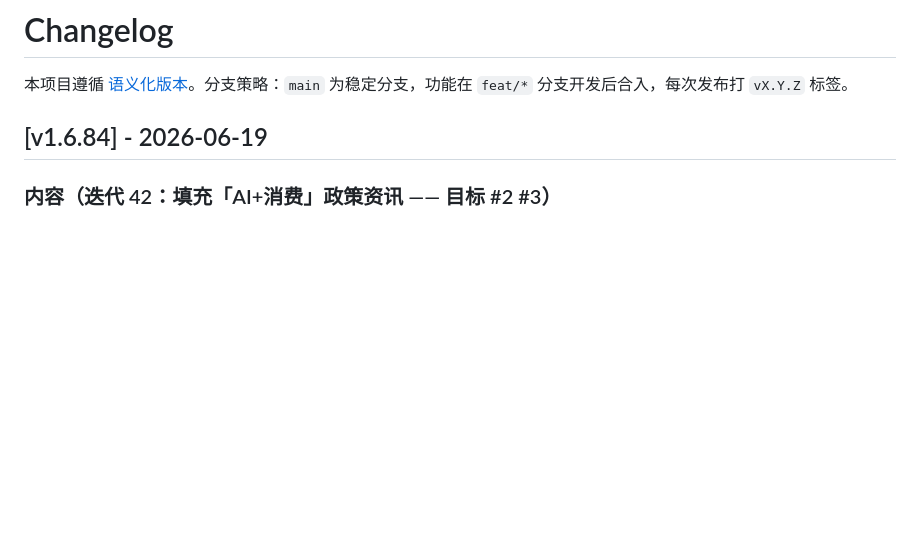
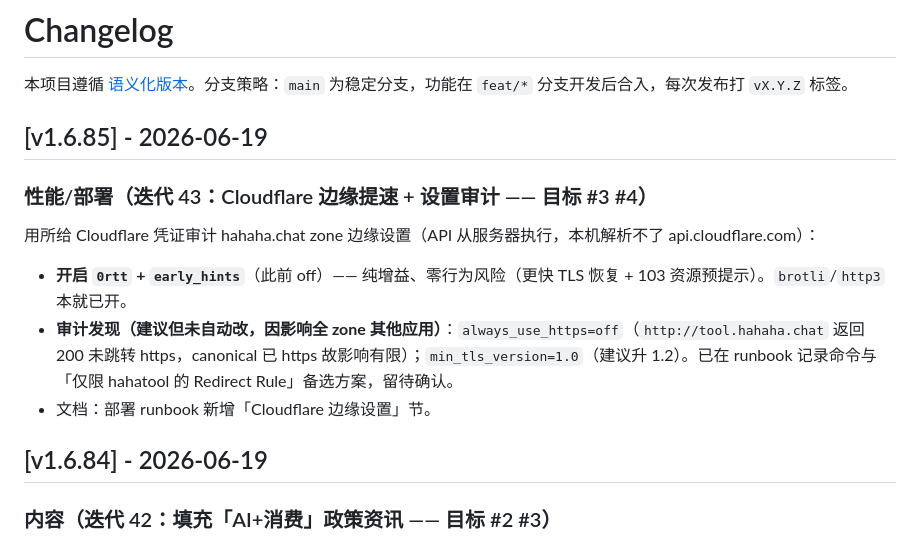
Before and after one commit to maobase/hahatool, a Markdown page: CHANGELOG.md, the part around the change. Rendered like a GitHub page; blank space fills up the shorter version.

```diff
--- a/CHANGELOG.md
+++ b/CHANGELOG.md
@@ -1,6 +1,14 @@
 # Changelog
 
 本项目遵循 [语义化版本](https://semver.org/lang/zh-CN/)。分支策略：`main` 为稳定分支，功能在 `feat/*` 分支开发后合入，每次发布打 `vX.Y.Z` 标签。
+
+## [v1.6.85] - 2026-06-19
+
+### 性能/部署（迭代 43：Cloudflare 边缘提速 + 设置审计 —— 目标 #3 #4）
+用所给 Cloudflare 凭证审计 hahaha.chat zone 边缘设置（API 从服务器执行，本机解析不了 api.cloudflare.com）：
+- **开启 `0rtt` + `early_hints`**（此前 off）—— 纯增益、零行为风险（更快 TLS 恢复 + 103 资源预提示）。`brotli`/`http3` 本就已开。
+- **审计发现（建议但未自动改，因影响全 zone 其他应用）**：`always_use_https=off`（`http://tool.hahaha.chat` 返回 200 未跳转 https，canonical 已 https 故影响有限）；`min_tls_version=1.0`（建议升 1.2）。已在 runbook 记录命令与「仅限 hahatool 的 Redirect Rule」备选方案，留待确认。
+- 文档：部署 runbook 新增「Cloudflare 边缘设置」节。
 
 ## [v1.6.84] - 2026-06-19
 
```
Also changed, not shown: deploy/DEPLOY-tool.hahaha.chat.md (+10 -0 lines).
